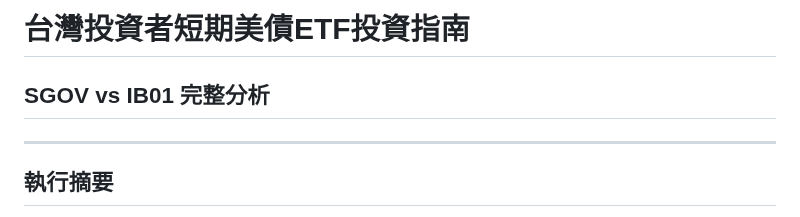
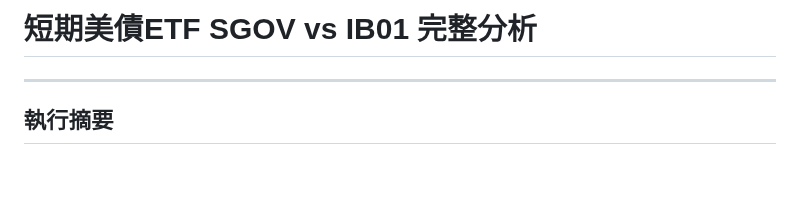
Before and after one commit to JayHsuEgg/FinancialAnalysis, a Markdown page: 7. 短期美債ETF SGOV vs IB01 完整分析.md, the part around the change. Drawn GitHub-style; blank space fills up the shorter version.

Commit message:
update format

```diff
--- a/SGOV vs IB01 完整比較分析.md
+++ b/7. 短期美債ETF SGOV vs IB01 完整分析.md
@@ -1,5 +1,4 @@
-# 台灣投資者短期美債ETF投資指南
-## SGOV vs IB01 完整分析
+# 短期美債ETF SGOV vs IB01 完整分析
 
 ---
 
```
Also changed, not shown: 8. 三牛一熊投資策略完整解析.md (renamed from 7. 三牛一熊投資策略完整解析.md), 9. 沉沒成本效應案例學習.md (renamed from 8. 沉沒成本效應案例學習.md).
